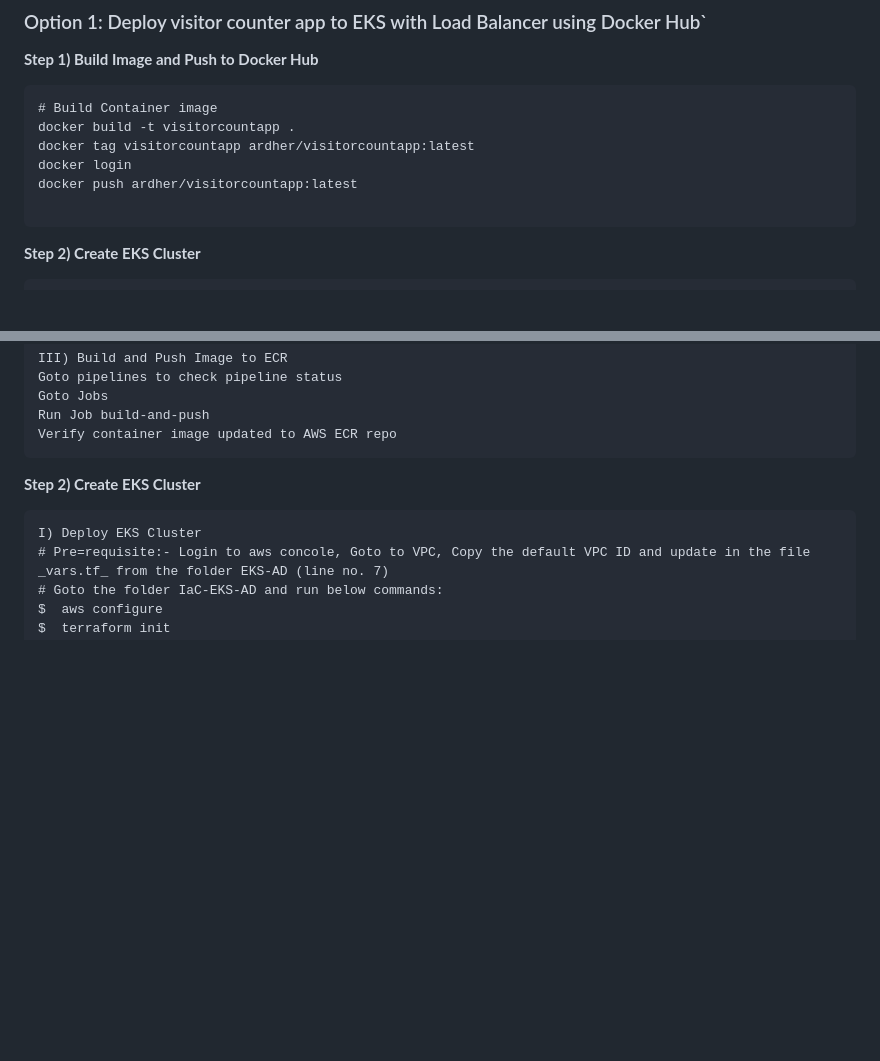
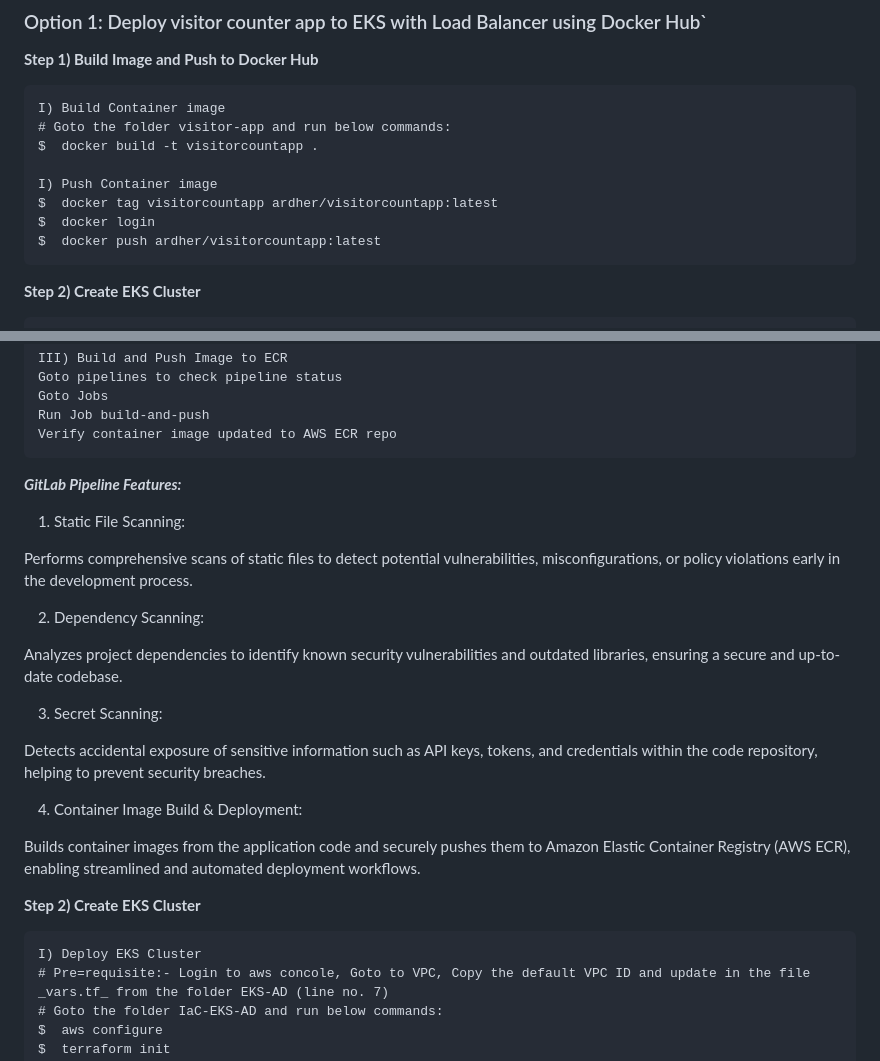
Before and after one commit to ajit-dherange/IaC_Visitor_Counter-App_Project--Python_EKS_ALB_CICD-, a Markdown page: README.md, 2 parts joined by grey strips. Drawn GitHub-style; blank space fills up the shorter version.

````diff
--- a/README.md
+++ b/README.md
@@ -35,12 +35,14 @@ Kubectl
 **Step 1) Build Image and Push to Docker Hub**
 
 ```
-# Build Container image
-docker build -t visitorcountapp .
-docker tag visitorcountapp ardher/visitorcountapp:latest
-docker login
-docker push ardher/visitorcountapp:latest
+I) Build Container image
+# Goto the folder visitor-app and run below commands:
+$  docker build -t visitorcountapp .
 
+I) Push Container image
+$  docker tag visitorcountapp ardher/visitorcountapp:latest
+$  docker login
+$  docker push ardher/visitorcountapp:latest
 ```
 
 **Step 2) Create EKS Cluster**
@@ -87,6 +89,22 @@ Goto Jobs
 Run Job build-and-push
 Verify container image updated to AWS ECR repo
 ```
+***GitLab Pipeline Features:***
+1) Static File Scanning:
+
+Performs comprehensive scans of static files to detect potential vulnerabilities, misconfigurations, or policy violations early in the development process.
+
+2) Dependency Scanning:
+
+Analyzes project dependencies to identify known security vulnerabilities and outdated libraries, ensuring a secure and up-to-date codebase.
+
+3) Secret Scanning:
+
+Detects accidental exposure of sensitive information such as API keys, tokens, and credentials within the code repository, helping to prevent security breaches.
+
+4) Container Image Build & Deployment:
+
+Builds container images from the application code and securely pushes them to Amazon Elastic Container Registry (AWS ECR), enabling streamlined and automated deployment workflows.
 
 **Step 2) Create EKS Cluster**
 ```
````
